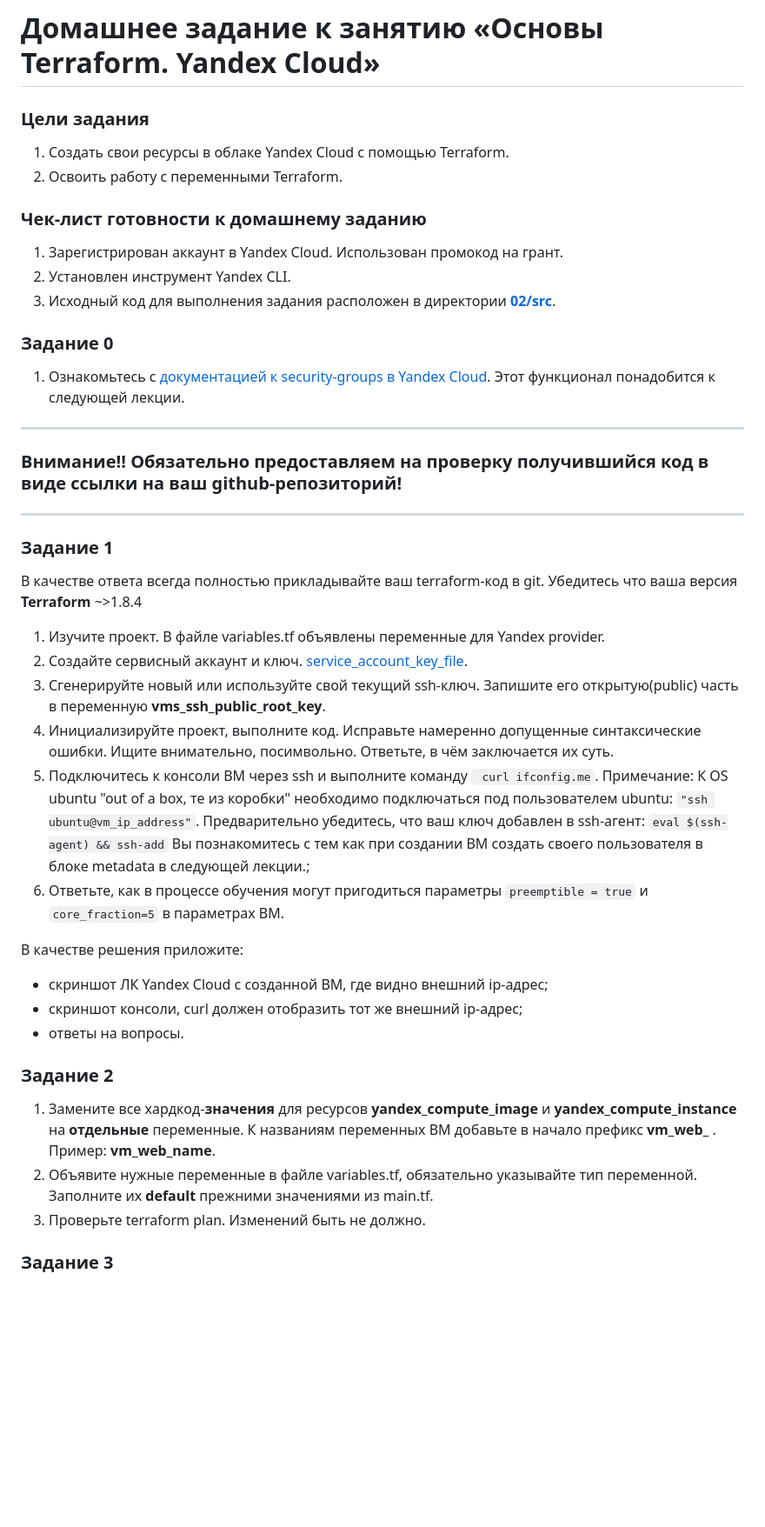
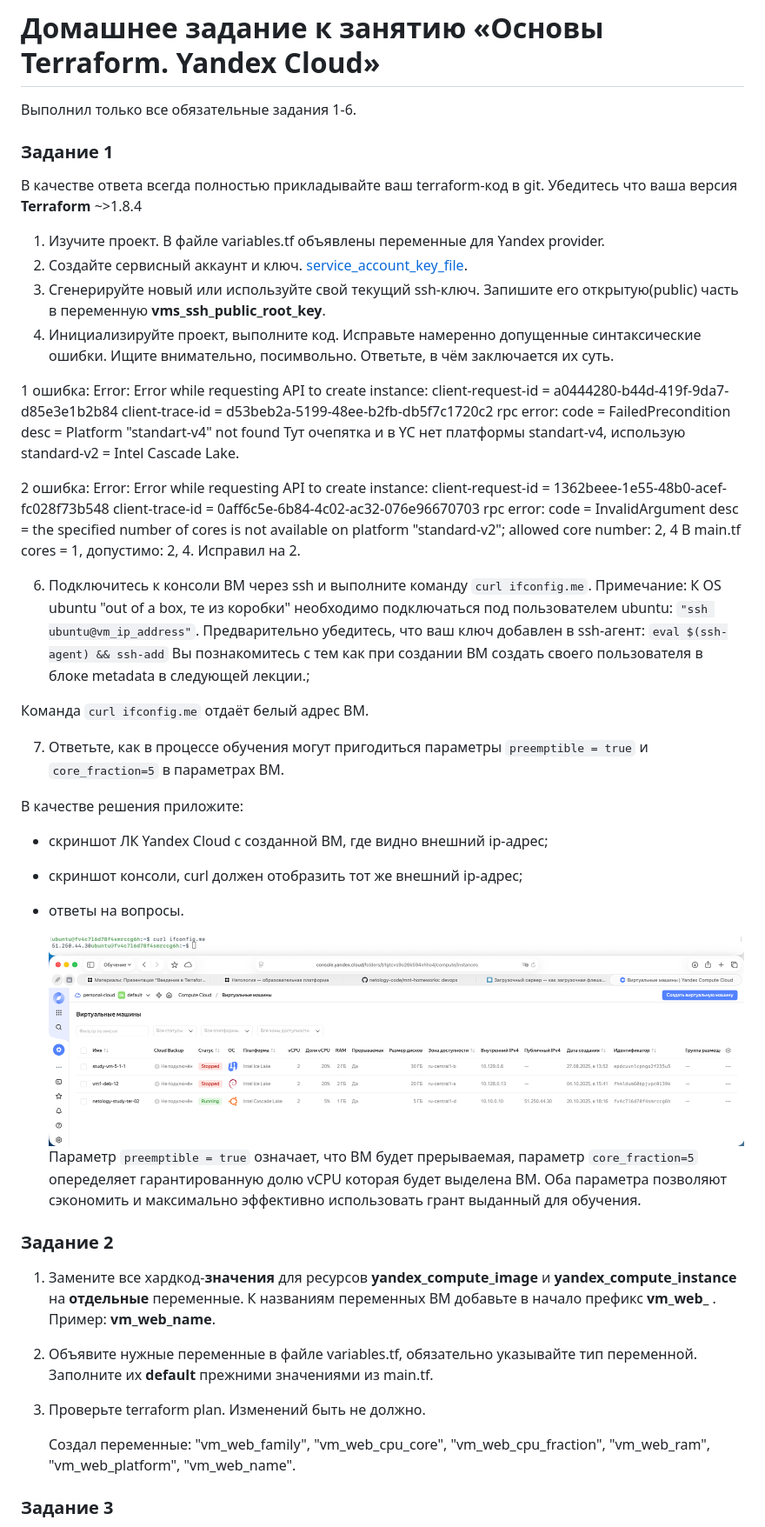
Before and after one commit to vsv690/neto-study, a Markdown page: 02/hw-02.md, the part around the change printed below. Shown: that part at 87% size. Drawn GitHub-style; pictures changed too: 02/screenshot/screen-yc.png (added); blank space fills up the shorter version.

Commit message:
Выполнил все обязательные задания к второму занятию «Основы Terraform. Yandex Cloud»

````diff
--- a/02/hw-02.md
+++ b/02/hw-02.md
@@ -1,26 +1,7 @@
 # Домашнее задание к занятию «Основы Terraform. Yandex Cloud»
 
-### Цели задания
 
-1. Создать свои ресурсы в облаке Yandex Cloud с помощью Terraform.
-2. Освоить работу с переменными Terraform.
-
-
-### Чек-лист готовности к домашнему заданию
-
-1. Зарегистрирован аккаунт в Yandex Cloud. Использован промокод на грант.
-2. Установлен инструмент Yandex CLI.
-3. Исходный код для выполнения задания расположен в директории [**02/src**](https://github.com/netology-code/ter-homeworks/tree/main/02/src).
-
-
-### Задание 0
-
-1. Ознакомьтесь с [документацией к security-groups в Yandex Cloud](https://cloud.yandex.ru/docs/vpc/concepts/security-groups?from=int-console-help-center-or-nav).
-Этот функционал понадобится к следующей лекции.
-
-------
-### Внимание!! Обязательно предоставляем на проверку получившийся код в виде ссылки на ваш github-репозиторий!
-------
+Выполнил только все обязательные задания 1-6.
 
 ### Задание 1
 В качестве ответа всегда полностью прикладывайте ваш terraform-код в git.
@@ -30,15 +11,30 @@
 2. Создайте сервисный аккаунт и ключ. [service_account_key_file](https://terraform-provider.yandexcloud.net).
 4. Сгенерируйте новый или используйте свой текущий ssh-ключ. Запишите его открытую(public) часть в переменную **vms_ssh_public_root_key**.
 5. Инициализируйте проект, выполните код. Исправьте намеренно допущенные синтаксические ошибки. Ищите внимательно, посимвольно. Ответьте, в чём заключается их суть.
-6. Подключитесь к консоли ВМ через ssh и выполните команду ``` curl ifconfig.me```.
+
+  1 ошибка:
+    Error: Error while requesting API to create instance: client-request-id = a0444280-b44d-419f-9da7-d85e3e1b2b84 client-trace-id = d53beb2a-5199-48ee-b2fb-db5f7c1720c2 rpc error: code = FailedPrecondition desc = Platform "standart-v4" not found
+    Тут очепятка и в YC нет платформы standart-v4, использую standard-v2 = Intel Cascade Lake.
+
+  2 ошибка:
+    Error: Error while requesting API to create instance: client-request-id = 1362beee-1e55-48b0-acef-fc028f73b548 client-trace-id = 0aff6c5e-6b84-4c02-ac32-076e96670703 rpc error: code = InvalidArgument desc = the specified number of cores is not available on platform "standard-v2"; allowed core number: 2, 4
+    В main.tf cores = 1, допустимо: 2, 4. Исправил на 2.
+
+6. Подключитесь к консоли ВМ через ssh и выполните команду ```curl ifconfig.me```.
 Примечание: К OS ubuntu "out of a box, те из коробки" необходимо подключаться под пользователем ubuntu: ```"ssh ubuntu@vm_ip_address"```. Предварительно убедитесь, что ваш ключ добавлен в ssh-агент: ```eval $(ssh-agent) && ssh-add``` Вы познакомитесь с тем как при создании ВМ создать своего пользователя в блоке metadata в следующей лекции.;
-8. Ответьте, как в процессе обучения могут пригодиться параметры ```preemptible = true``` и ```core_fraction=5``` в параметрах ВМ.
+
+  Команда ```curl ifconfig.me``` отдаёт белый адрес ВМ.
+
+7. Ответьте, как в процессе обучения могут пригодиться параметры ```preemptible = true``` и ```core_fraction=5``` в параметрах ВМ.
 
 В качестве решения приложите:
 
 - скриншот ЛК Yandex Cloud с созданной ВМ, где видно внешний ip-адрес;
 - скриншот консоли, curl должен отобразить тот же внешний ip-адрес;
 - ответы на вопросы.
+
+    ![screen-yc](screenshot/screen-yc.png)
+    Параметр ```preemptible = true``` означает, что ВМ будет прерываемая, параметр ```core_fraction=5``` опеределяет гарантированную долю vCPU которая будет выделена ВМ. Оба параметра позволяют  сэкономить и максимально эффективно использовать грант выданный для обучения.
 
 
 ### Задание 2
@@ -47,6 +43,7 @@
 2. Объявите нужные переменные в файле variables.tf, обязательно указывайте тип переменной. Заполните их **default** прежними значениями из main.tf.
 3. Проверьте terraform plan. Изменений быть не должно.
 
+    Создал переменные: "vm_web_family", "vm_web_cpu_core", "vm_web_cpu_fraction", "vm_web_ram", "vm_web_platform", "vm_web_name".
 
 ### Задание 3
 
````
Also changed, not shown: other parts of 02/hw-02.md (+20 -3 lines), 6 other files.
